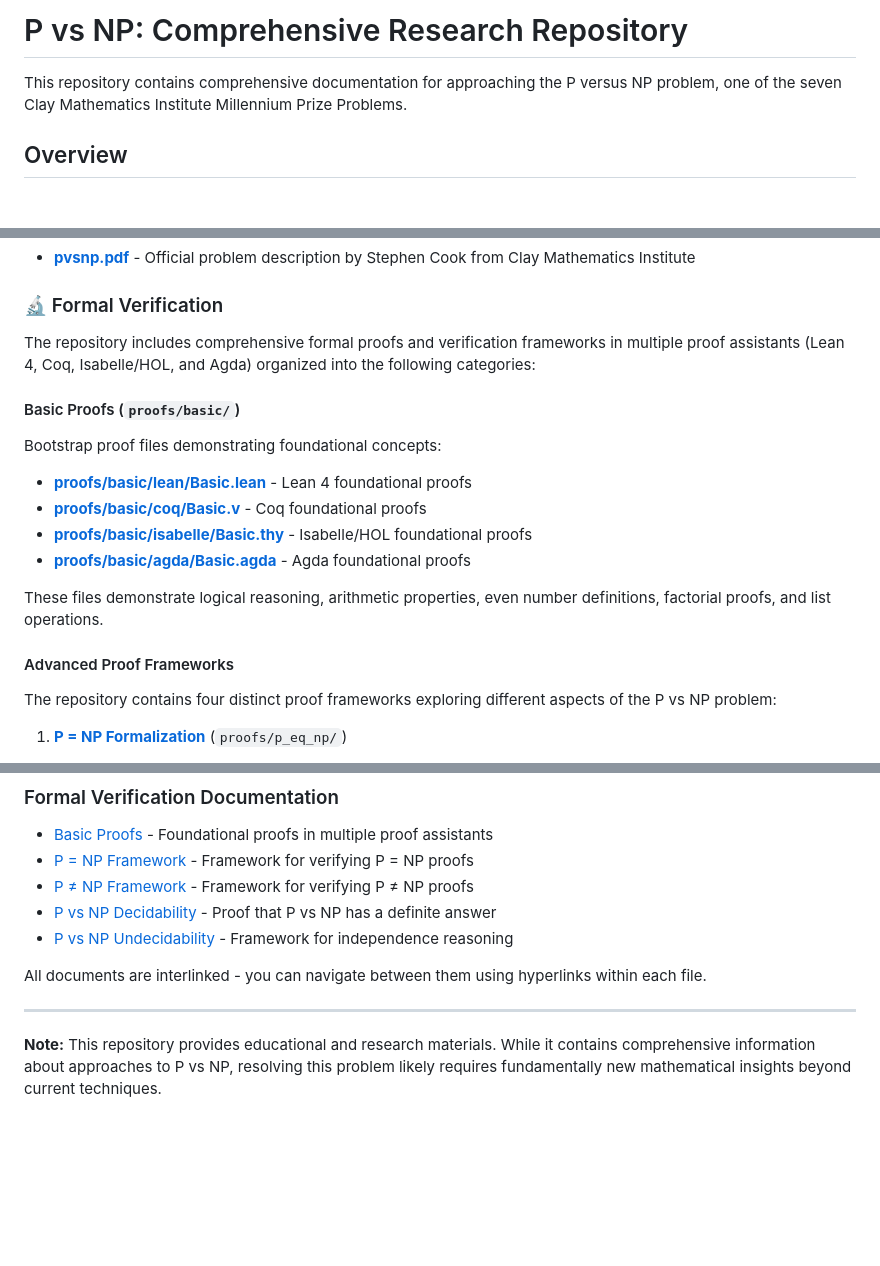
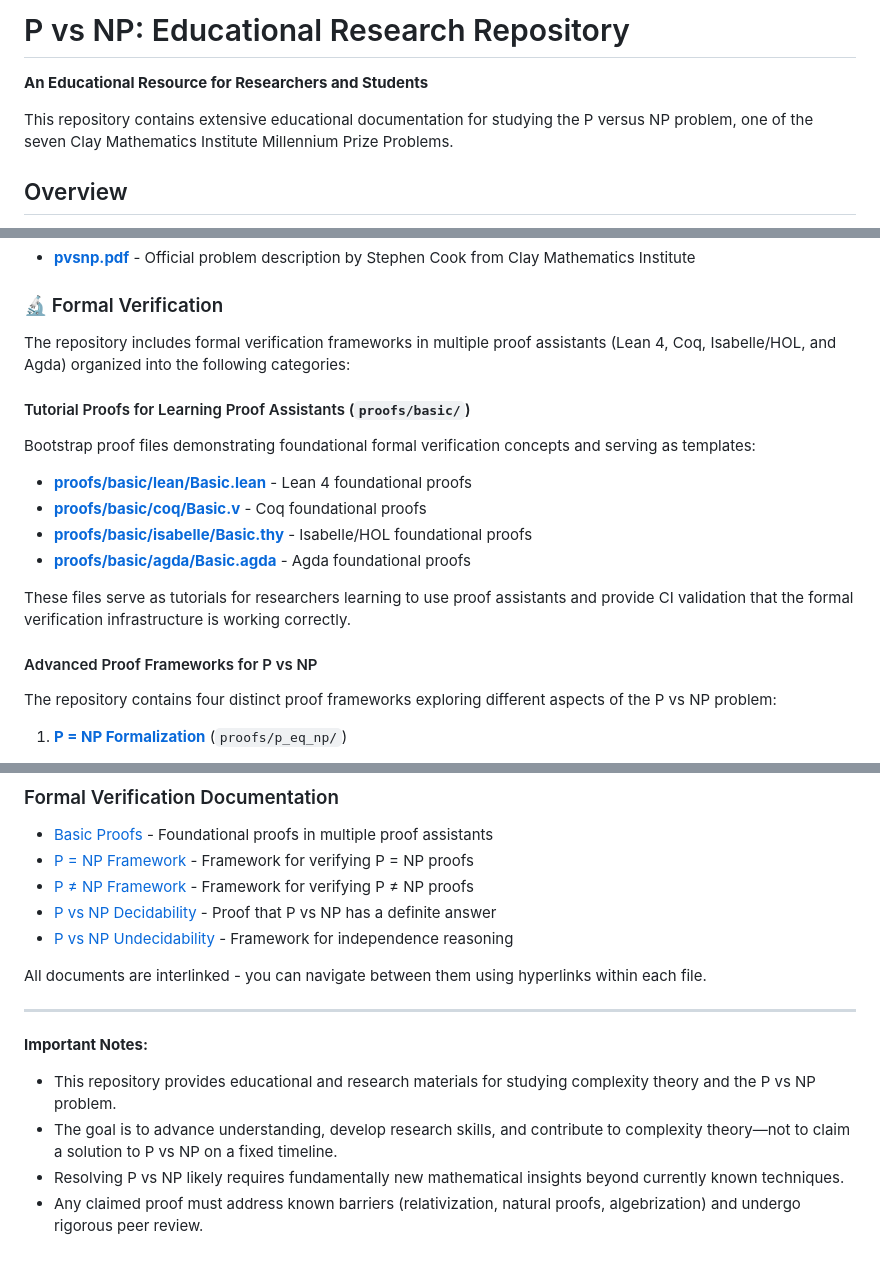
Before and after one commit to konard/p-vs-np, a Markdown page: README.md, 3 parts joined by grey strips. Rendered like a GitHub page; blank space fills up the shorter version.

```diff
--- a/README.md
+++ b/README.md
@@ -1,6 +1,8 @@
-# P vs NP: Comprehensive Research Repository
+# P vs NP: Educational Research Repository
 
-This repository contains comprehensive documentation for approaching the P versus NP problem, one of the seven Clay Mathematics Institute Millennium Prize Problems.
+**An Educational Resource for Researchers and Students**
+
+This repository contains extensive educational documentation for studying the P versus NP problem, one of the seven Clay Mathematics Institute Millennium Prize Problems.
 
 ## Overview
 
@@ -41,18 +43,18 @@ The P versus NP problem asks whether every problem whose solution can be quickly
 
 ### 🔬 Formal Verification
 
-The repository includes comprehensive formal proofs and verification frameworks in multiple proof assistants (Lean 4, Coq, Isabelle/HOL, and Agda) organized into the following categories:
+The repository includes formal verification frameworks in multiple proof assistants (Lean 4, Coq, Isabelle/HOL, and Agda) organized into the following categories:
 
-#### Basic Proofs (`proofs/basic/`)
-Bootstrap proof files demonstrating foundational concepts:
+#### Tutorial Proofs for Learning Proof Assistants (`proofs/basic/`)
+Bootstrap proof files demonstrating foundational formal verification concepts and serving as templates:
 - **[proofs/basic/lean/Basic.lean](proofs/basic/lean/Basic.lean)** - Lean 4 foundational proofs
 - **[proofs/basic/coq/Basic.v](proofs/basic/coq/Basic.v)** - Coq foundational proofs
 - **[proofs/basic/isabelle/Basic.thy](proofs/basic/isabelle/Basic.thy)** - Isabelle/HOL foundational proofs
 - **[proofs/basic/agda/Basic.agda](proofs/basic/agda/Basic.agda)** - Agda foundational proofs
 
-These files demonstrate logical reasoning, arithmetic properties, even number definitions, factorial proofs, and list operations.
+These files serve as tutorials for researchers learning to use proof assistants and provide CI validation that the formal verification infrastructure is working correctly.
 
-#### Advanced Proof Frameworks
+#### Advanced Proof Frameworks for P vs NP
 The repository contains four distinct proof frameworks exploring different aspects of the P vs NP problem:
 
 1. **[P = NP Formalization](proofs/p_eq_np/)** (`proofs/p_eq_np/`)
@@ -183,4 +185,8 @@ All documents are interlinked - you can navigate between them using hyperlinks w
 
 ---
 
-**Note:** This repository provides educational and research materials. While it contains comprehensive information about approaches to P vs NP, resolving this problem likely requires fundamentally new mathematical insights beyond current techniques.
+**Important Notes:**
+- This repository provides educational and research materials for studying complexity theory and the P vs NP problem.
+- The goal is to advance understanding, develop research skills, and contribute to complexity theory—not to claim a solution to P vs NP on a fixed timeline.
+- Resolving P vs NP likely requires fundamentally new mathematical insights beyond currently known techniques.
+- Any claimed proof must address known barriers (relativization, natural proofs, algebrization) and undergo rigorous peer review.
```
Also changed, not shown: DETAILED_SOLUTION_PLAN.md (+17 -2 lines), ISSUE_27_ANALYSIS.md (added, +343 -0 lines).
